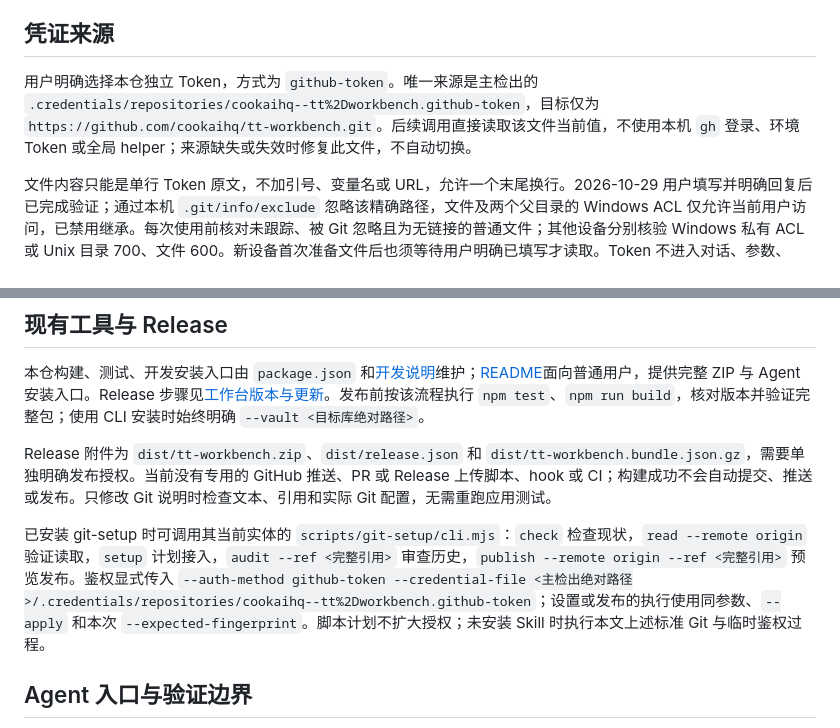
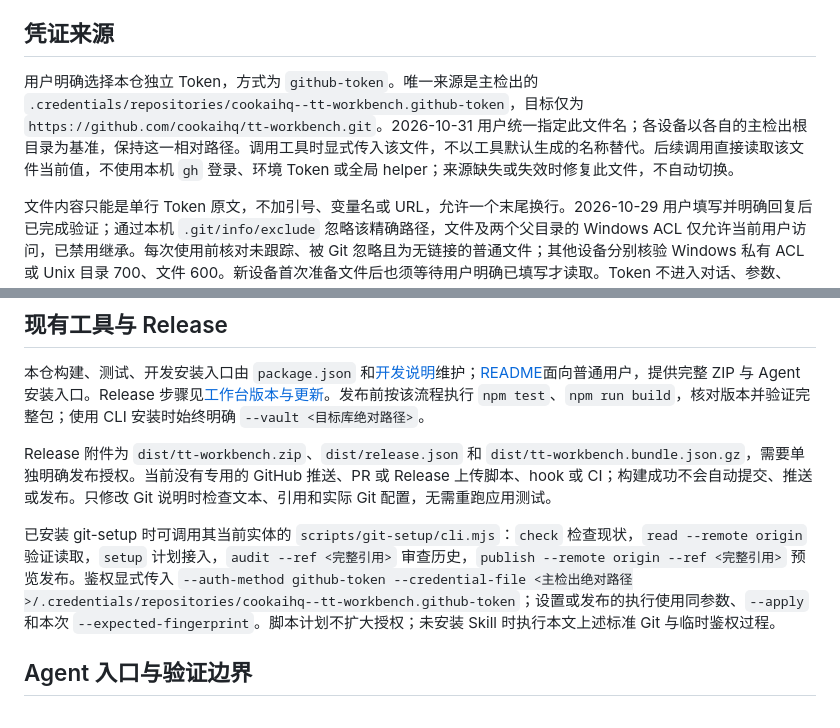
Before and after one commit to cookaihq/tt-workbench, a Markdown page: docs/agents/git.md, 2 parts joined by grey strips. GitHub-like rendering.

Commit message:
docs: standardize repository token filename

```diff
--- a/docs/agents/git.md
+++ b/docs/agents/git.md
@@ -27,7 +27,7 @@ git config --show-origin --get user.email
 
 ## 凭证来源
 
-用户明确选择本仓独立 Token，方式为 `github-token`。唯一来源是主检出的 `.credentials/repositories/cookaihq--tt%2Dworkbench.github-token`，目标仅为 `https://github.com/cookaihq/tt-workbench.git`。后续调用直接读取该文件当前值，不使用本机 `gh` 登录、环境 Token 或全局 helper；来源缺失或失效时修复此文件，不自动切换。
+用户明确选择本仓独立 Token，方式为 `github-token`。唯一来源是主检出的 `.credentials/repositories/cookaihq--tt-workbench.github-token`，目标仅为 `https://github.com/cookaihq/tt-workbench.git`。2026-10-31 用户统一指定此文件名；各设备以各自的主检出根目录为基准，保持这一相对路径。调用工具时显式传入该文件，不以工具默认生成的名称替代。后续调用直接读取该文件当前值，不使用本机 `gh` 登录、环境 Token 或全局 helper；来源缺失或失效时修复此文件，不自动切换。
 
 文件内容只能是单行 Token 原文，不加引号、变量名或 URL，允许一个末尾换行。2026-10-29 用户填写并明确回复后已完成验证；通过本机 `.git/info/exclude` 忽略该精确路径，文件及两个父目录的 Windows ACL 仅允许当前用户访问，已禁用继承。每次使用前核对未跟踪、被 Git 忽略且为无链接的普通文件；其他设备分别核验 Windows 私有 ACL 或 Unix 目录 700、文件 600。新设备首次准备文件后也须等待用户明确已填写才读取。Token 不进入对话、参数、remote、规则或日志。
 
@@ -81,7 +81,7 @@ Git HTTPS 连接 GitHub 失败或超时时，若本机 `127.0.0.1:7897` 的 Clas
 
 Release 附件为 `dist/tt-workbench.zip`、`dist/release.json` 和 `dist/tt-workbench.bundle.json.gz`，需要单独明确发布授权。当前没有专用的 GitHub 推送、PR 或 Release 上传脚本、hook 或 CI；构建成功不会自动提交、推送或发布。只修改 Git 说明时检查文本、引用和实际 Git 配置，无需重跑应用测试。
 
-已安装 git-setup 时可调用其当前实体的 `scripts/git-setup/cli.mjs`：`check` 检查现状，`read --remote origin` 验证读取，`setup` 计划接入，`audit --ref <完整引用>` 审查历史，`publish --remote origin --ref <完整引用>` 预览发布。鉴权显式传入 `--auth-method github-token --credential-file <主检出绝对路径>/.credentials/repositories/cookaihq--tt%2Dworkbench.github-token`；设置或发布的执行使用同参数、`--apply` 和本次 `--expected-fingerprint`。脚本计划不扩大授权；未安装 Skill 时执行本文上述标准 Git 与临时鉴权过程。
+已安装 git-setup 时可调用其当前实体的 `scripts/git-setup/cli.mjs`：`check` 检查现状，`read --remote origin` 验证读取，`setup` 计划接入，`audit --ref <完整引用>` 审查历史，`publish --remote origin --ref <完整引用>` 预览发布。鉴权显式传入 `--auth-method github-token --credential-file <主检出绝对路径>/.credentials/repositories/cookaihq--tt-workbench.github-token`；设置或发布的执行使用同参数、`--apply` 和本次 `--expected-fingerprint`。脚本计划不扩大授权；未安装 Skill 时执行本文上述标准 Git 与临时鉴权过程。
 
 ## Agent 入口与验证边界
 
```
